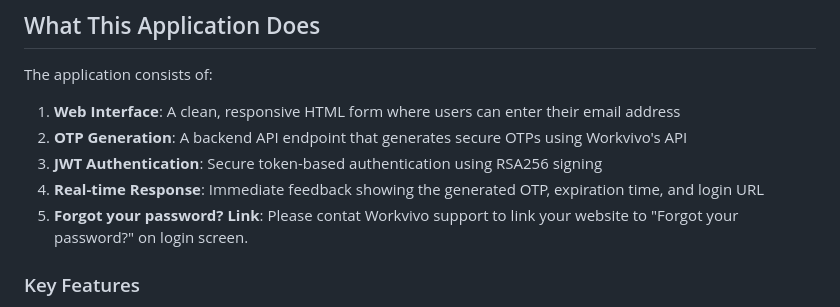
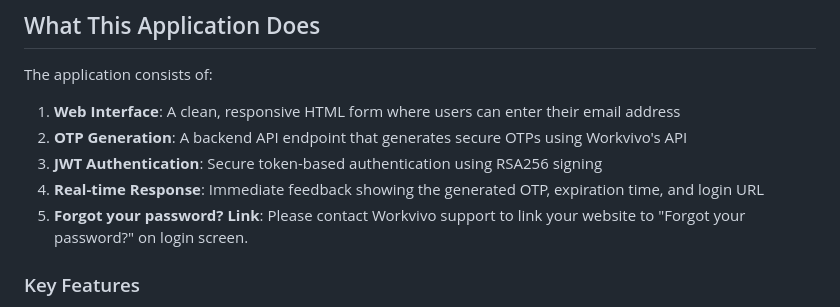
Before and after one commit to Yosuke-workvivo/Workvivo-OTP, a Markdown page: README.md, the part around the change. Rendered like a GitHub page.

```diff
--- a/README.md
+++ b/README.md
@@ -10,7 +10,7 @@ The application consists of:
 2. **OTP Generation**: A backend API endpoint that generates secure OTPs using Workvivo's API
 3. **JWT Authentication**: Secure token-based authentication using RSA256 signing
 4. **Real-time Response**: Immediate feedback showing the generated OTP, expiration time, and login URL
-5. **Forgot your password? Link**: Please contat Workvivo support to link your website to "Forgot your password?" on login screen.
+5. **Forgot your password? Link**: Please contact Workvivo support to link your website to "Forgot your password?" on login screen.
 ### Key Features
 
 - **Secure OTP Generation**: Uses Workvivo's official API with JWT authentication
```
